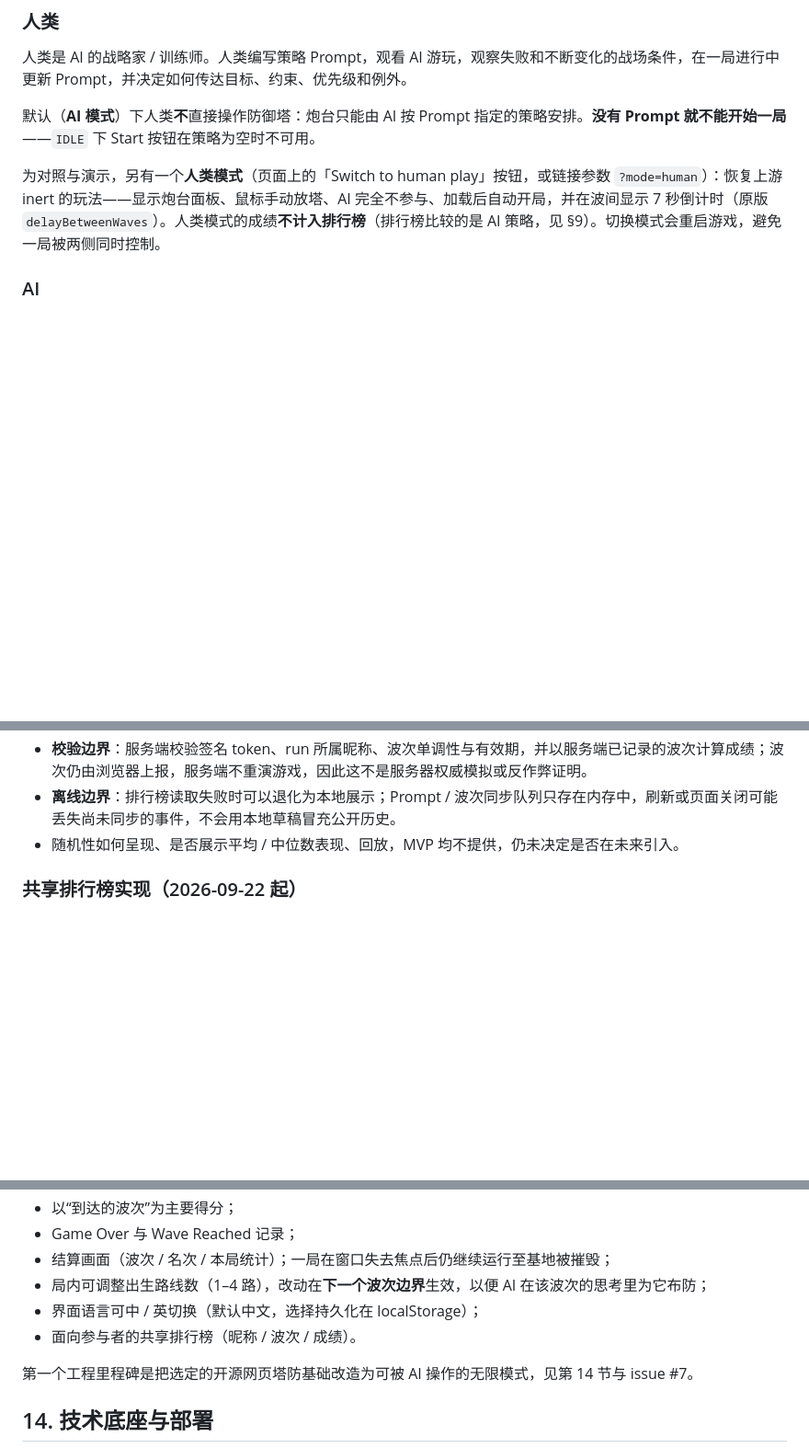
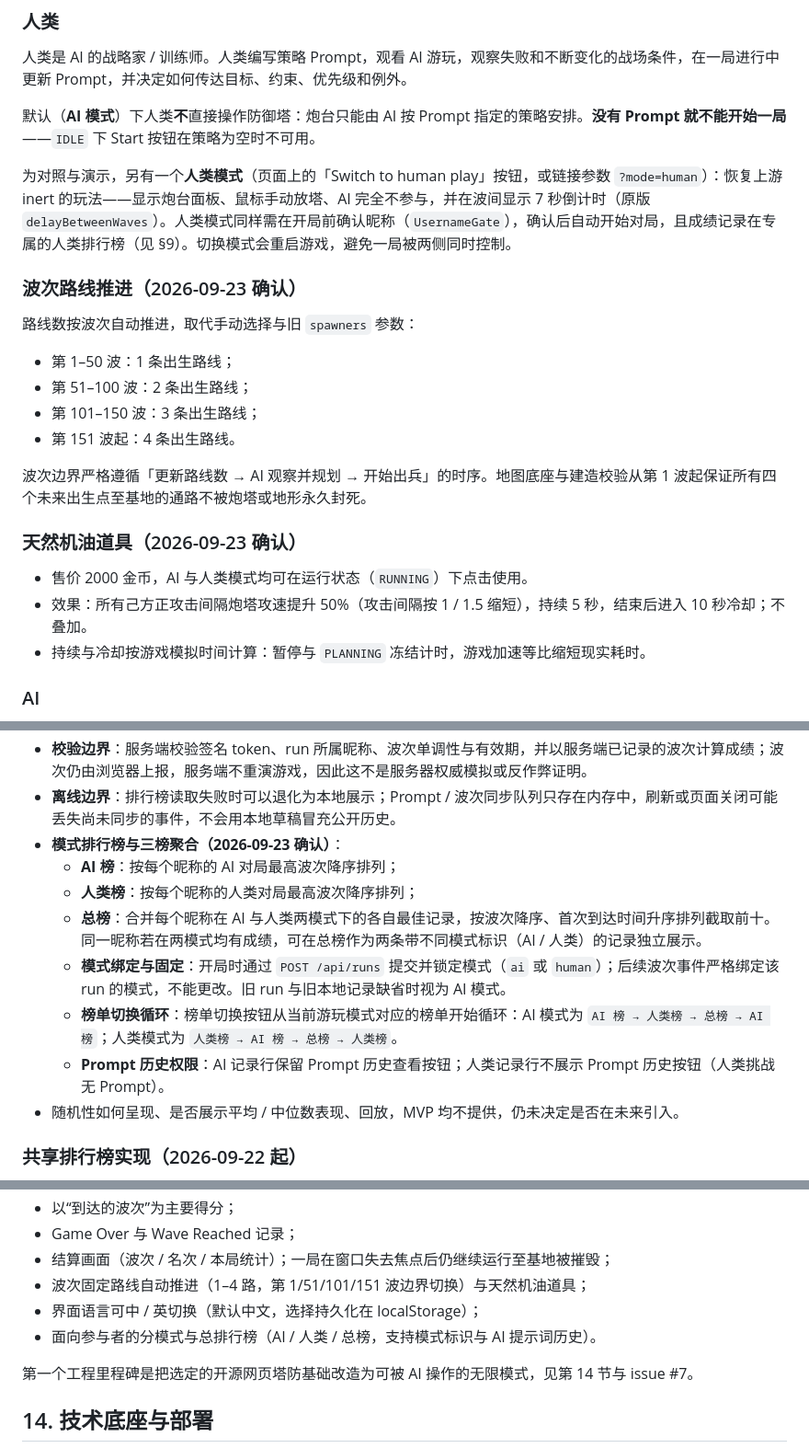
Before and after one commit to seventeenlyc/hackathon921, a Markdown page: docs/PRODUCT_CONCEPT.md, 3 parts joined by grey strips. Shown at 92% size. GitHub-like rendering; blank space fills up the shorter version.

Commit message:
Record route, item, and leaderboard rules
Co-Authored-By: Claude Code <noreply@anthropic.com>

```diff
--- a/docs/PRODUCT_CONCEPT.md
+++ b/docs/PRODUCT_CONCEPT.md
@@ -81,7 +81,23 @@ roguelike 环境让这种差别变得可观察。
 
 默认（**AI 模式**）下人类**不**直接操作防御塔：炮台只能由 AI 按 Prompt 指定的策略安排。**没有 Prompt 就不能开始一局**——`IDLE` 下 Start 按钮在策略为空时不可用。
 
-为对照与演示，另有一个**人类模式**（页面上的「Switch to human play」按钮，或链接参数 `?mode=human`）：恢复上游 inert 的玩法——显示炮台面板、鼠标手动放塔、AI 完全不参与、加载后自动开局，并在波间显示 7 秒倒计时（原版 `delayBetweenWaves`）。人类模式的成绩**不计入排行榜**（排行榜比较的是 AI 策略，见 §9）。切换模式会重启游戏，避免一局被两侧同时控制。
+为对照与演示，另有一个**人类模式**（页面上的「Switch to human play」按钮，或链接参数 `?mode=human`）：恢复上游 inert 的玩法——显示炮台面板、鼠标手动放塔、AI 完全不参与，并在波间显示 7 秒倒计时（原版 `delayBetweenWaves`）。人类模式同样需在开局前确认昵称（`UsernameGate`），确认后自动开始对局，且成绩记录在专属的人类排行榜（见 §9）。切换模式会重启游戏，避免一局被两侧同时控制。
+
+### 波次路线推进（2026-09-23 确认）
+
+路线数按波次自动推进，取代手动选择与旧 `spawners` 参数：
+- 第 1–50 波：1 条出生路线；
+- 第 51–100 波：2 条出生路线；
+- 第 101–150 波：3 条出生路线；
+- 第 151 波起：4 条出生路线。
+
+波次边界严格遵循「更新路线数 → AI 观察并规划 → 开始出兵」的时序。地图底座与建造校验从第 1 波起保证所有四个未来出生点至基地的通路不被炮塔或地形永久封死。
+
+### 天然机油道具（2026-09-23 确认）
+
+- 售价 2000 金币，AI 与人类模式均可在运行状态（`RUNNING`）下点击使用。
+- 效果：所有己方正攻击间隔炮塔攻速提升 50%（攻击间隔按 1 / 1.5 缩短），持续 5 秒，结束后进入 10 秒冷却；不叠加。
+- 持续与冷却按游戏模拟时间计算：暂停与 `PLANNING` 冻结计时，游戏加速等比缩短现实耗时。
 
 ### AI
 
@@ -178,6 +194,13 @@ AI 是战场上的玩家。它接收玩家当前的策略 Prompt，观察当前
 - **历史 ID**：`run id` 只是历史对局标识，不是用户身份。刷新不会恢复昵称、token 或当前 run；服务端不删除旧 run、波次事件或 Prompt 节点，也不重编号。
 - **校验边界**：服务端校验签名 token、run 所属昵称、波次单调性与有效期，并以服务端已记录的波次计算成绩；波次仍由浏览器上报，服务端不重演游戏，因此这不是服务器权威模拟或反作弊证明。
 - **离线边界**：排行榜读取失败时可以退化为本地展示；Prompt / 波次同步队列只存在内存中，刷新或页面关闭可能丢失尚未同步的事件，不会用本地草稿冒充公开历史。
+- **模式排行榜与三榜聚合（2026-09-23 确认）**：
+  - **AI 榜**：按每个昵称的 AI 对局最高波次降序排列；
+  - **人类榜**：按每个昵称的人类对局最高波次降序排列；
+  - **总榜**：合并每个昵称在 AI 与人类两模式下的各自最佳记录，按波次降序、首次到达时间升序排列截取前十。同一昵称若在两模式均有成绩，可在总榜作为两条带不同模式标识（AI / 人类）的记录独立展示。
+  - **模式绑定与固定**：开局时通过 `POST /api/runs` 提交并锁定模式（`ai` 或 `human`）；后续波次事件严格绑定该 run 的模式，不能更改。旧 run 与旧本地记录缺省时视为 AI 模式。
+  - **榜单切换循环**：榜单切换按钮从当前游玩模式对应的榜单开始循环：AI 模式为 `AI 榜 → 人类榜 → 总榜 → AI 榜`；人类模式为 `人类榜 → AI 榜 → 总榜 → 人类榜`。
+  - **Prompt 历史权限**：AI 记录行保留 Prompt 历史查看按钮；人类记录行不展示 Prompt 历史按钮（人类挑战无 Prompt）。
 - 随机性如何呈现、是否展示平均 / 中位数表现、回放，MVP 均不提供，仍未决定是否在未来引入。
 
 ### 共享排行榜实现（2026-09-22 起）
@@ -244,9 +267,9 @@ MVP 必须建立：
 - 以“到达的波次”为主要得分；
 - Game Over 与 Wave Reached 记录；
 - 结算画面（波次 / 名次 / 本局统计）；一局在窗口失去焦点后仍继续运行至基地被摧毁；
-- 局内可调整出生路线数（1–4 路），改动在**下一个波次边界**生效，以便 AI 在该波次的思考里为它布防；
+- 波次固定路线自动推进（1–4 路，第 1/51/101/151 波边界切换）与天然机油道具；
 - 界面语言可中 / 英切换（默认中文，选择持久化在 localStorage）；
-- 面向参与者的共享排行榜（昵称 / 波次 / 成绩）。
+- 面向参与者的分模式与总排行榜（AI / 人类 / 总榜，支持模式标识与 AI 提示词历史）。
 
 第一个工程里程碑是把选定的开源网页塔防基础改造为可被 AI 操作的无限模式，见第 14 节与 issue #7。
 
```
Also changed, not shown: other parts of docs/PRODUCT_CONCEPT.md (+0 -1 lines), AGENTS.md (+1 -1 lines), 1 other file.
